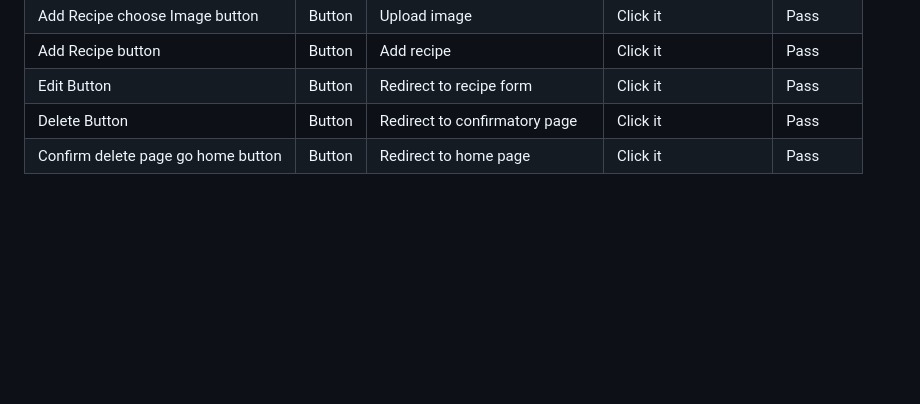
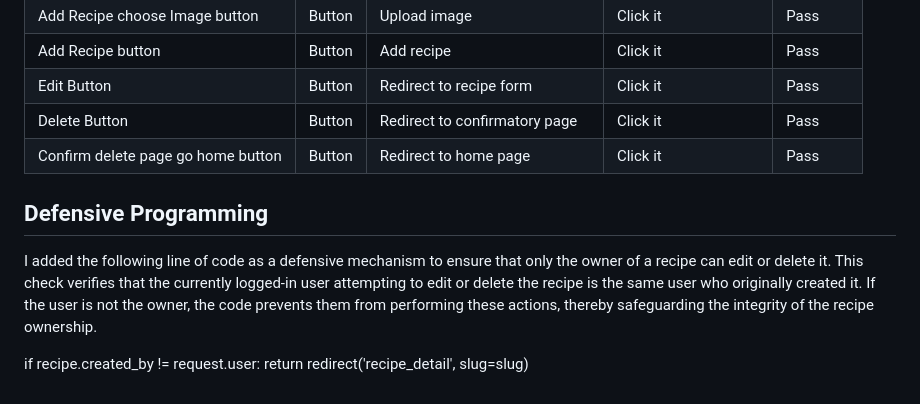
Before and after one commit to SaraMehlis/Chilled-Beans, a Markdown page: testing.md, the part around the change. Rendered like a GitHub page; blank space fills up the shorter version.

```diff
--- a/testing.md
+++ b/testing.md
@@ -72,3 +72,10 @@ Due to the nature of the code and the need to accommodate complex expressions, I
 | Edit Button | Button | Redirect to recipe form | Click it | Pass |
 | Delete Button | Button | Redirect to confirmatory page | Click it | Pass |
 | Confirm delete page go home button | Button | Redirect to home page | Click it | Pass |
+
+## Defensive Programming
+
+I added the following line of code as a defensive mechanism to ensure that only the owner of a recipe can edit or delete it. This check verifies that the currently logged-in user attempting to edit or delete the recipe is the same user who originally created it. If the user is not the owner, the code prevents them from performing these actions, thereby safeguarding the integrity of the recipe ownership.
+
+if recipe.created_by != request.user:
+    return redirect('recipe_detail', slug=slug)
```
Also changed, not shown: README.md (+80 -0 lines).
